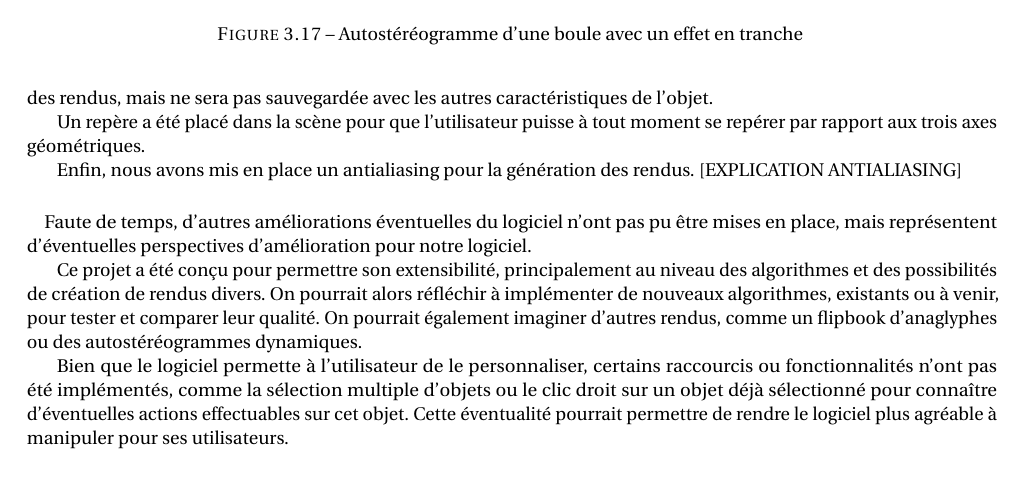
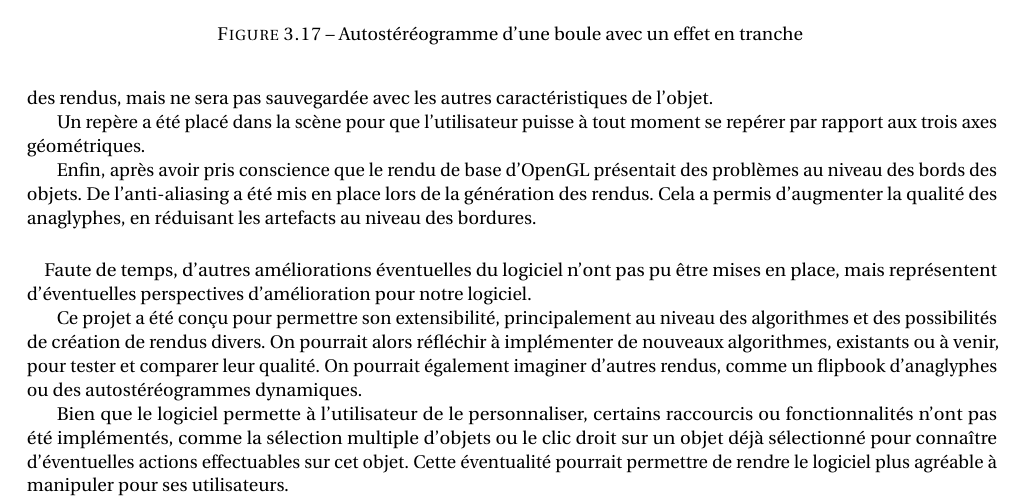
Before and after one commit to darwikey/PFA-2D-3D, a LaTeX document (rapportFinal/main.tex, which reads rapportFinal/bonus.tex): part of page 30 of 45, cut so that both start at the same text, the shorter picture padded with empty space. Compiled offline with pdfLaTeX.

Commit message:
maj rapport

```diff
--- a/rapportFinal/bonus.tex
+++ b/rapportFinal/bonus.tex
@@ -9,8 +9,7 @@ La couleur des objets est également devenue un paramètre modifiable. Après s
 
 Un repère a été placé dans la scène pour que l'utilisateur puisse à tout moment se repérer par rapport aux trois axes géométriques.
 
-Enfin, nous avons mis en place un antialiasing pour la génération des rendus.
-[EXPLICATION ANTIALIASING]
+Enfin, après avoir pris conscience que le rendu de base d'OpenGL présentait des problèmes au niveau des bords des objets. De l'anti-aliasing a été mis en place lors de la génération des rendus. Cela a permis d'augmenter la qualité des anaglyphes, en réduisant les artefacts au niveau des bordures.
 
 
 \paragraph{}
```
